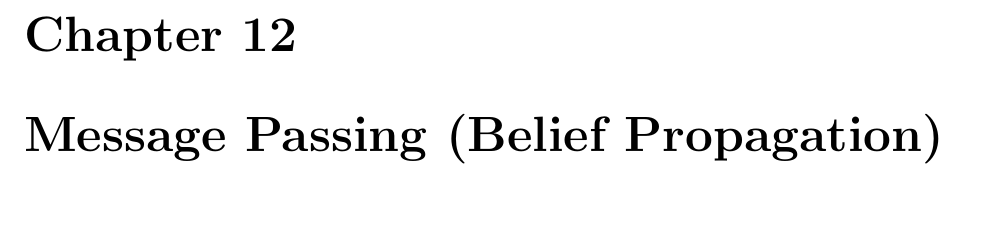
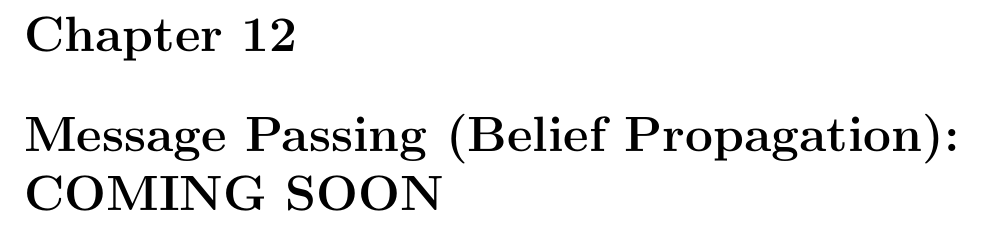
Before and after one commit to rrtucci/Bayesuvius, a LaTeX document (main.tex, which reads mpass/mpass.tex): part of page 33 of 74, cut so that both start at the same text. Compiled offline with pdfLaTeX.

```diff
--- a/mpass/mpass.tex
+++ b/mpass/mpass.tex
@@ -1,2 +1,2 @@
 \chapter{Message Passing
-(Belief Propagation)}
+(Belief Propagation): COMING SOON}
```
Also changed, not shown: main.pdf.
